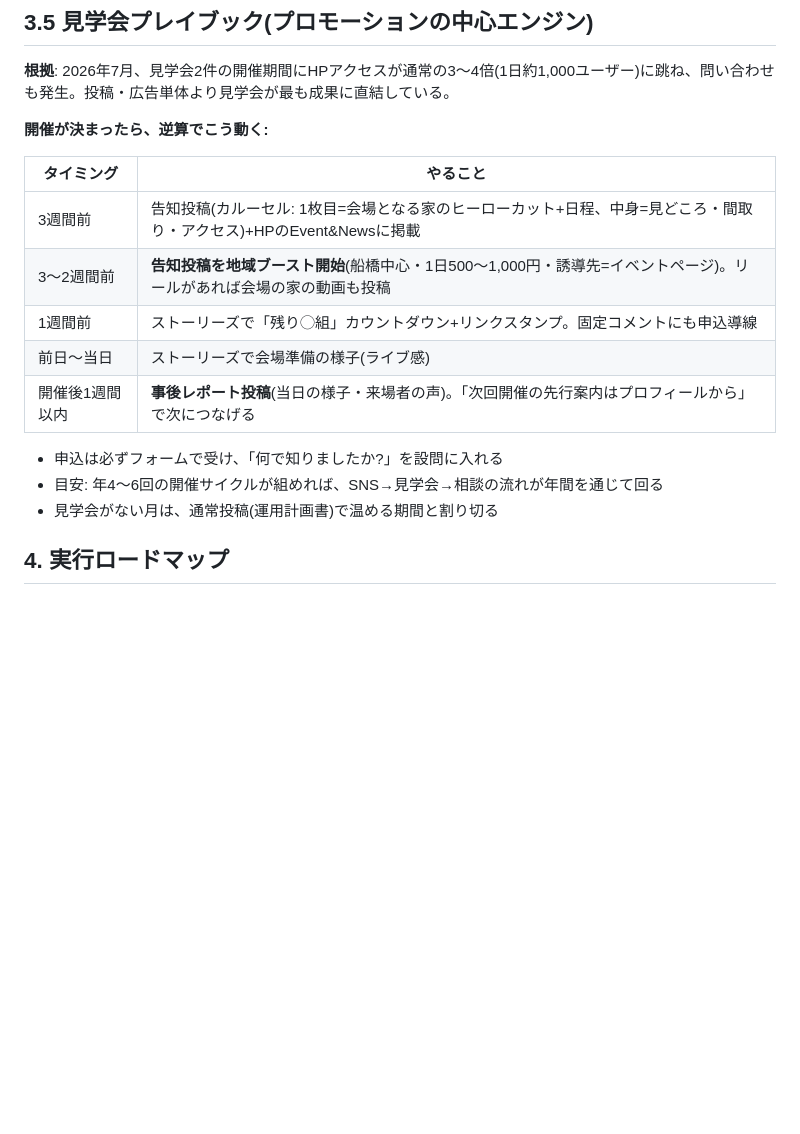
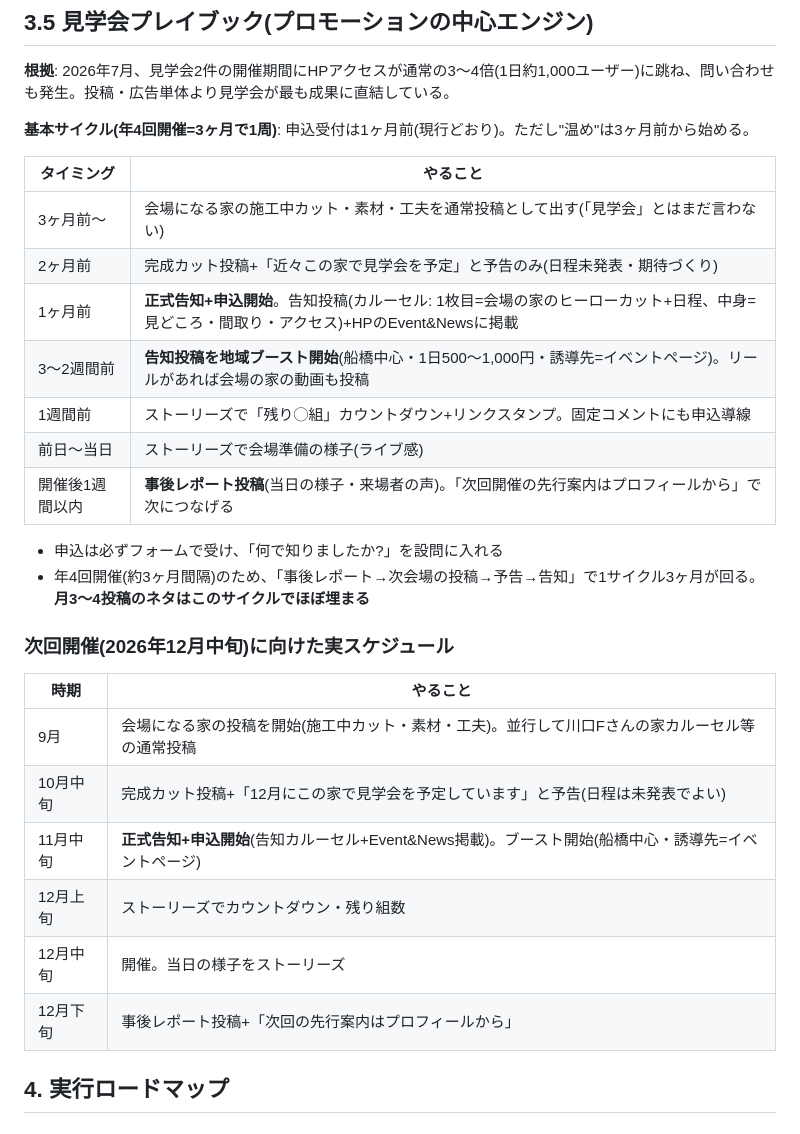
Before and after one commit to handsadesign/HD-schedule-planner, a Markdown page: SANDBOX/プロモーション全体戦略書.md, the part around the change. GitHub-like rendering; blank space fills up the shorter version.

Commit message:
見学会プレイブックを3ヶ月温めサイクルに更新・12月開催の実スケジュールを追加
Co-Authored-By: Claude Fable 5 <noreply@anthropic.com>
Claude-Session: https://claude.ai/code/session_01RP5zoGXPtUaB64C7DrsuwQ

```diff
--- a/SANDBOX/プロモーション全体戦略書.md
+++ b/SANDBOX/プロモーション全体戦略書.md
@@ -87,19 +87,31 @@
 
 **根拠**: 2026年7月、見学会2件の開催期間にHPアクセスが通常の3〜4倍(1日約1,000ユーザー)に跳ね、問い合わせも発生。投稿・広告単体より見学会が最も成果に直結している。
 
-**開催が決まったら、逆算でこう動く:**
+**基本サイクル(年4回開催=3ヶ月で1周)**: 申込受付は1ヶ月前(現行どおり)。ただし"温め"は3ヶ月前から始める。
 
 | タイミング | やること |
 |---|---|
-| 3週間前 | 告知投稿(カルーセル: 1枚目=会場となる家のヒーローカット+日程、中身=見どころ・間取り・アクセス)+HPのEvent&Newsに掲載 |
+| 3ヶ月前〜 | 会場になる家の施工中カット・素材・工夫を通常投稿として出す(「見学会」とはまだ言わない) |
+| 2ヶ月前 | 完成カット投稿+「近々この家で見学会を予定」と予告のみ(日程未発表・期待づくり) |
+| 1ヶ月前 | **正式告知+申込開始**。告知投稿(カルーセル: 1枚目=会場の家のヒーローカット+日程、中身=見どころ・間取り・アクセス)+HPのEvent&Newsに掲載 |
 | 3〜2週間前 | **告知投稿を地域ブースト開始**(船橋中心・1日500〜1,000円・誘導先=イベントページ)。リールがあれば会場の家の動画も投稿 |
 | 1週間前 | ストーリーズで「残り◯組」カウントダウン+リンクスタンプ。固定コメントにも申込導線 |
 | 前日〜当日 | ストーリーズで会場準備の様子(ライブ感) |
 | 開催後1週間以内 | **事後レポート投稿**(当日の様子・来場者の声)。「次回開催の先行案内はプロフィールから」で次につなげる |
 
 - 申込は必ずフォームで受け、「何で知りましたか?」を設問に入れる
-- 目安: 年4〜6回の開催サイクルが組めれば、SNS→見学会→相談の流れが年間を通じて回る
-- 見学会がない月は、通常投稿(運用計画書)で温める期間と割り切る
+- 年4回開催(約3ヶ月間隔)のため、「事後レポート→次会場の投稿→予告→告知」で1サイクル3ヶ月が回る。**月3〜4投稿のネタはこのサイクルでほぼ埋まる**
+
+### 次回開催(2026年12月中旬)に向けた実スケジュール
+
+| 時期 | やること |
+|---|---|
+| 9月 | 会場になる家の投稿を開始(施工中カット・素材・工夫)。並行して川口Fさんの家カルーセル等の通常投稿 |
+| 10月中旬 | 完成カット投稿+「12月にこの家で見学会を予定しています」と予告(日程は未発表でよい) |
+| 11月中旬 | **正式告知+申込開始**(告知カルーセル+Event&News掲載)。ブースト開始(船橋中心・誘導先=イベントページ) |
+| 12月上旬 | ストーリーズでカウントダウン・残り組数 |
+| 12月中旬 | 開催。当日の様子をストーリーズ |
+| 12月下旬 | 事後レポート投稿+「次回の先行案内はプロフィールから」 |
 
 ## 4. 実行ロードマップ
 
```
